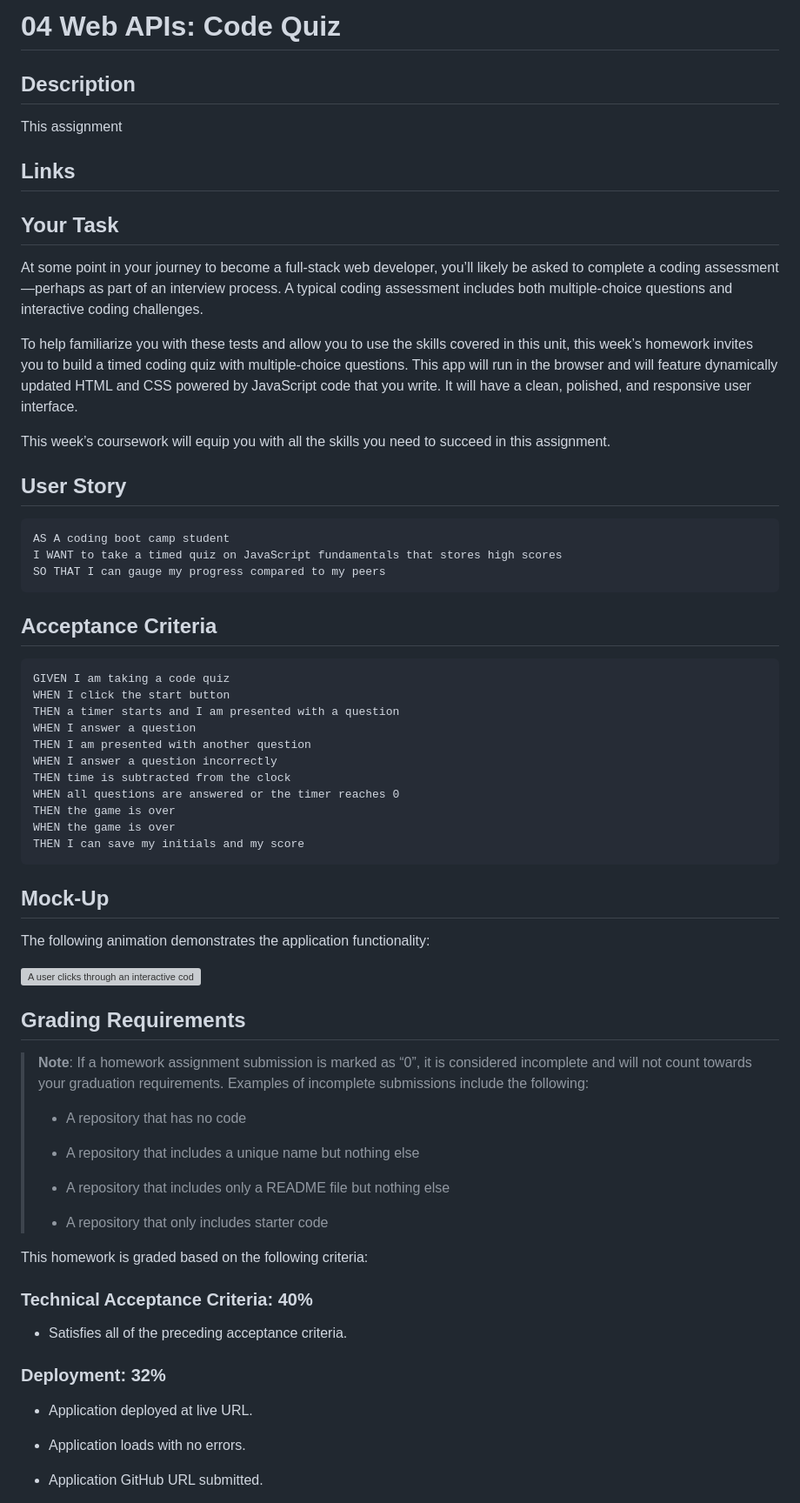
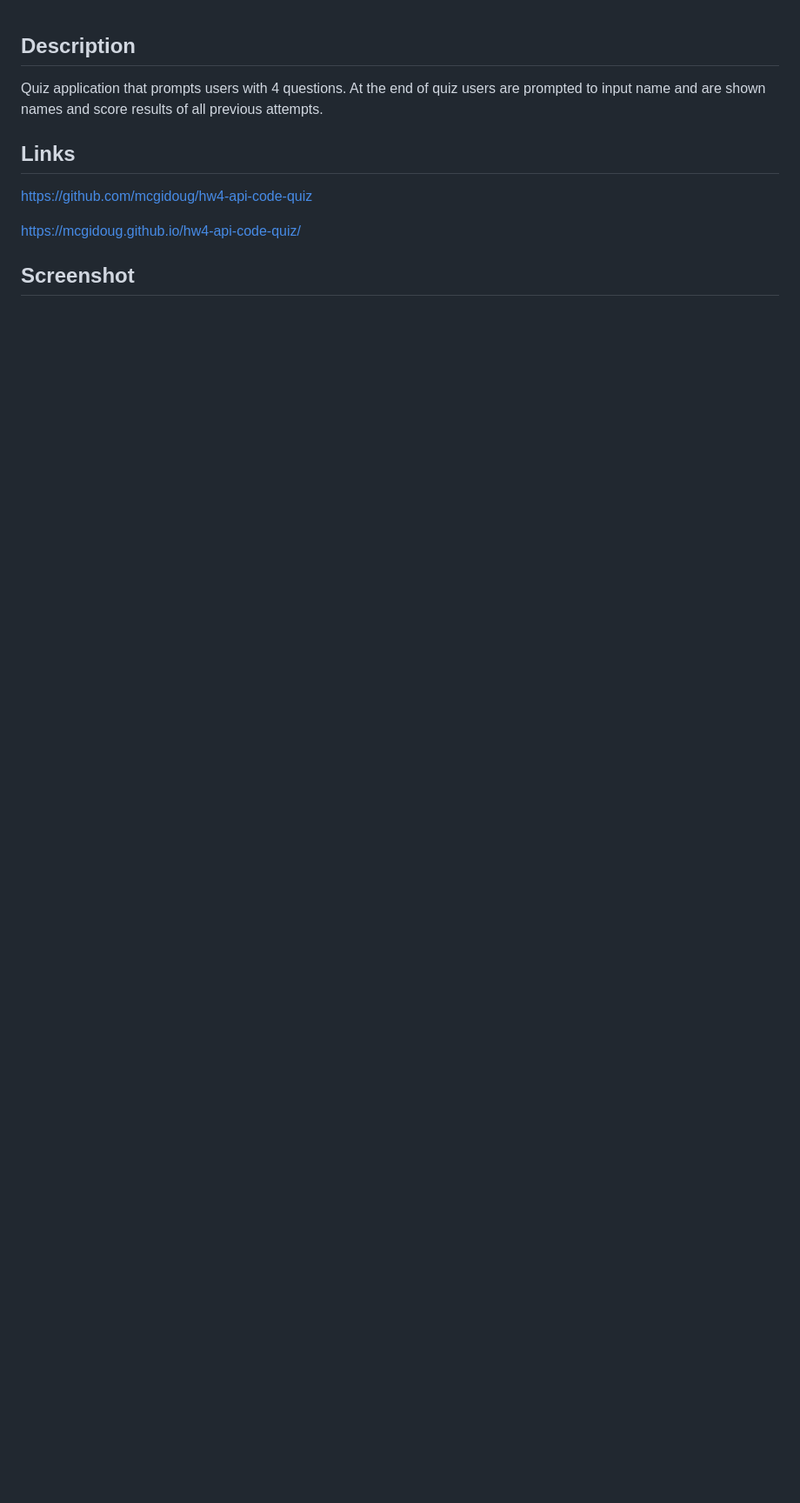
Before and after one commit to mcgidoug/hw4-api-code-quiz, a Markdown page: assets/readme.md, the part around the change printed below. Shown: that part at 87% size. GitHub-like rendering; blank space fills up the shorter version; grey boxes are pictures that could not be loaded.

````diff
--- a/assets/readme.md
+++ b/assets/readme.md
@@ -1,72 +1,12 @@
-# 04 Web APIs: Code Quiz
-
 ## Description
 
-This assignment
+Quiz application that prompts users with 4 questions. At the end of quiz users are prompted to input name and are shown names and score results of all previous attempts.
 
 ## Links
 
-## Your Task
+https://github.com/mcgidoug/hw4-api-code-quiz
 
-At some point in your journey to become a full-stack web developer, you’ll likely be asked to complete a coding assessment&mdash;perhaps as part of an interview process. A typical coding assessment includes both multiple-choice questions and interactive coding challenges.
+https://mcgidoug.github.io/hw4-api-code-quiz/
 
-To help familiarize you with these tests and allow you to use the skills covered in this unit, this week’s homework invites you to build a timed coding quiz with multiple-choice questions. This app will run in the browser and will feature dynamically updated HTML and CSS powered by JavaScript code that you write. It will have a clean, polished, and responsive user interface.
+## Screenshot
 
-This week’s coursework will equip you with all the skills you need to succeed in this assignment.
-
-## User Story
-
-```
-AS A coding boot camp student
-I WANT to take a timed quiz on JavaScript fundamentals that stores high scores
-SO THAT I can gauge my progress compared to my peers
-```
-
-## Acceptance Criteria
-
-```
-GIVEN I am taking a code quiz
-WHEN I click the start button
-THEN a timer starts and I am presented with a question
-WHEN I answer a question
-THEN I am presented with another question
-WHEN I answer a question incorrectly
-THEN time is subtracted from the clock
-WHEN all questions are answered or the timer reaches 0
-THEN the game is over
-WHEN the game is over
-THEN I can save my initials and my score
-```
-
-## Mock-Up
-
-The following animation demonstrates the application functionality:
-
-![A user clicks through an interactive coding quiz, then enters initials to save the high score before resetting and starting over.](./Assets/04-web-apis-homework-demo.gif)
-
-## Grading Requirements
-
-> **Note**: If a homework assignment submission is marked as “0”, it is considered incomplete and will not count towards your graduation requirements. Examples of incomplete submissions include the following:
->
-> - A repository that has no code
->
-> - A repository that includes a unique name but nothing else
->
-> - A repository that includes only a README file but nothing else
->
-> - A repository that only includes starter code
-
-This homework is graded based on the following criteria:
-
-### Technical Acceptance Criteria: 40%
-
-- Satisfies all of the preceding acceptance criteria.
-
-### Deployment: 32%
-
-- Application deployed at live URL.
-
-- Application loads with no errors.
-
-- Application GitHub URL submitted.
-
````
Also changed, not shown: other parts of assets/readme.md (+1 -33 lines), quiz-website-screenshot.png (added), 1 other file.
